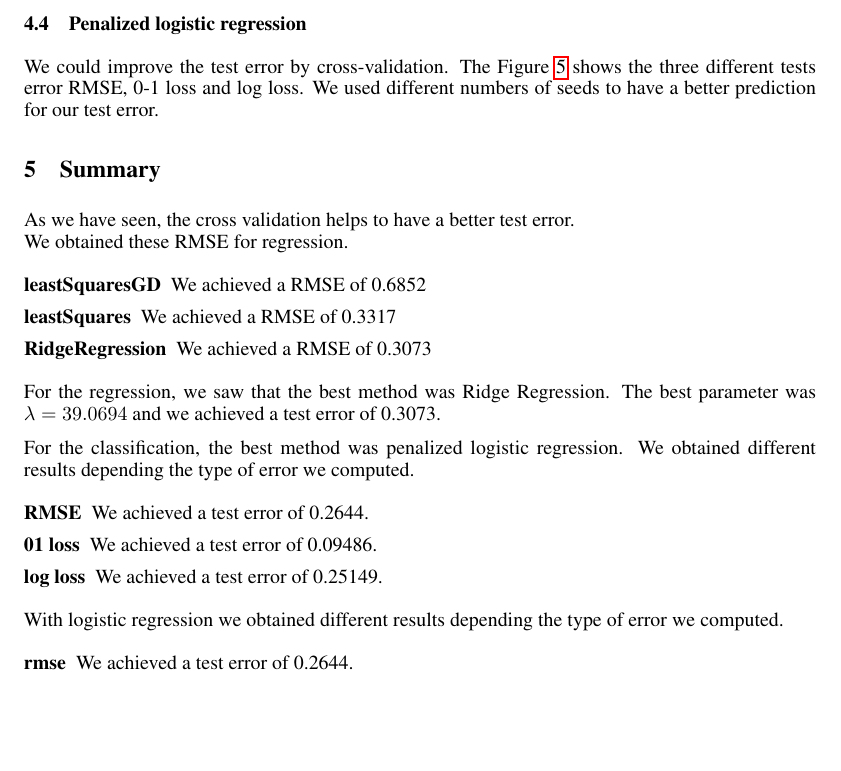
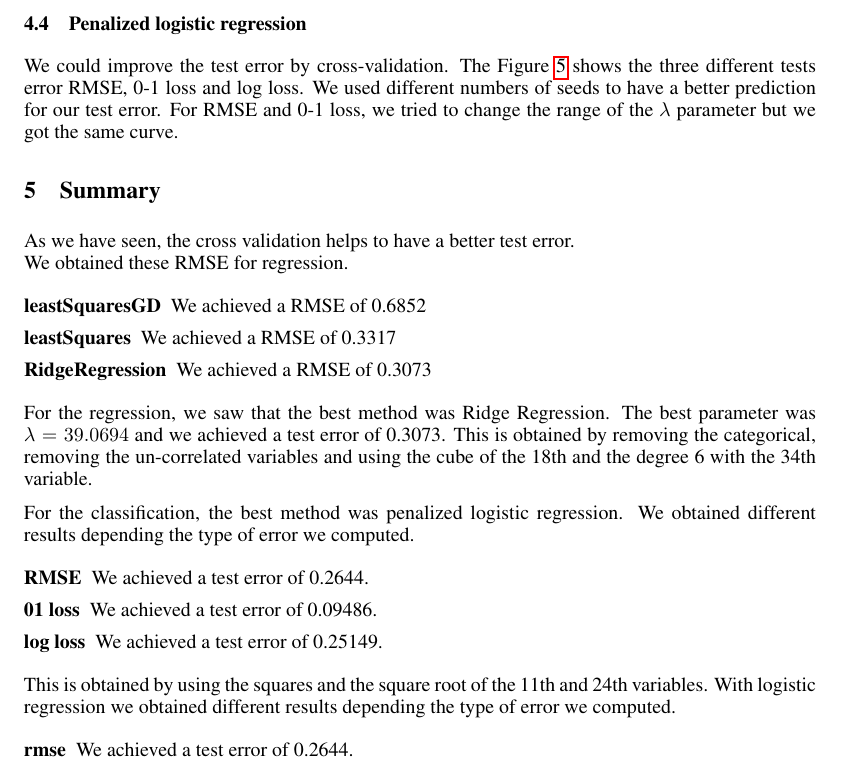
Before and after one commit to kserrano/pcml_projects, a LaTeX paper (report/paper.tex): part of page 6 of 8, cut so that both start at the same text, the shorter picture padded with empty space. Compiled offline with pdfLaTeX.

Commit message:
report final

```diff
--- a/report/paper.tex
+++ b/report/paper.tex
@@ -139,7 +139,7 @@ We tried to use simple logistic regression using all the variables, the estimate
 
 We then found that, since Pearson correlation predicted better correlation of square roots than squares but squares were actually better able to decrease test error, it might be a good idea to include 3rd degree transforms of the 11th and 24th variables for logistic regression. After having added them, the test error increased to 0.26656. Thus taking higher orders doesn’t seem to help. We then tried to include a dummy variable transform, but that increased the test error significantly to 0.32625, therefore we’re not going to use them.
 \subsection{Penalized logistic regression}
-We could improve the test error by cross-validation. The Figure \ref{fig:crossval} shows the three different tests error RMSE, 0-1 loss and log loss. We used different numbers of seeds to have a better prediction for our test error.
+We could improve the test error by cross-validation. The Figure \ref{fig:crossval} shows the three different tests error RMSE, 0-1 loss and log loss. We used different numbers of seeds to have a better prediction for our test error. For RMSE and 0-1 loss, we tried to change the range of the $\lambda$ parameter but we got the same curve.
 \begin{figure}
 \centering
 \subfigure[0-1 loss]{\includegraphics[width=0.6\textwidth]{images/penLogRegCrossVall01Loss.jpg}}
@@ -156,13 +156,14 @@ We obtained these RMSE for regression.
 \item[leastSquares] We achieved a RMSE of 0.3317
 \item[RidgeRegression] We achieved a RMSE of 0.3073
 \end{description}
-For the regression, we saw that the best method was Ridge Regression. The best parameter was $\lambda =  39.0694$ and we achieved a test error of 0.3073.
+For the regression, we saw that the best method was Ridge Regression. The best parameter was $\lambda =  39.0694$ and we achieved a test error of 0.3073. This is obtained by removing the categorical, removing the un-correlated variables and using the cube of the 18th and the degree 6 with the 34th variable.
 
 For the classification, the best method was penalized logistic regression. We obtained different results depending the type of error we computed. \begin{description}
 \item[RMSE] We achieved a test error of 0.2644.
 \item[01 loss]We achieved a test error of 0.09486.
 \item[log loss] We achieved a test error of 0.25149.
 \end{description}
+This is obtained by using the squares and the square root of the 11th and 24th variables.
 With logistic regression we obtained different results depending the type of error we computed. \begin{description}
 \item[rmse] We achieved a test error of 0.2644.
 \item[01 loss]We achieved a test error of 0.09486.
```
Also changed, not shown: report/paper.pdf.
